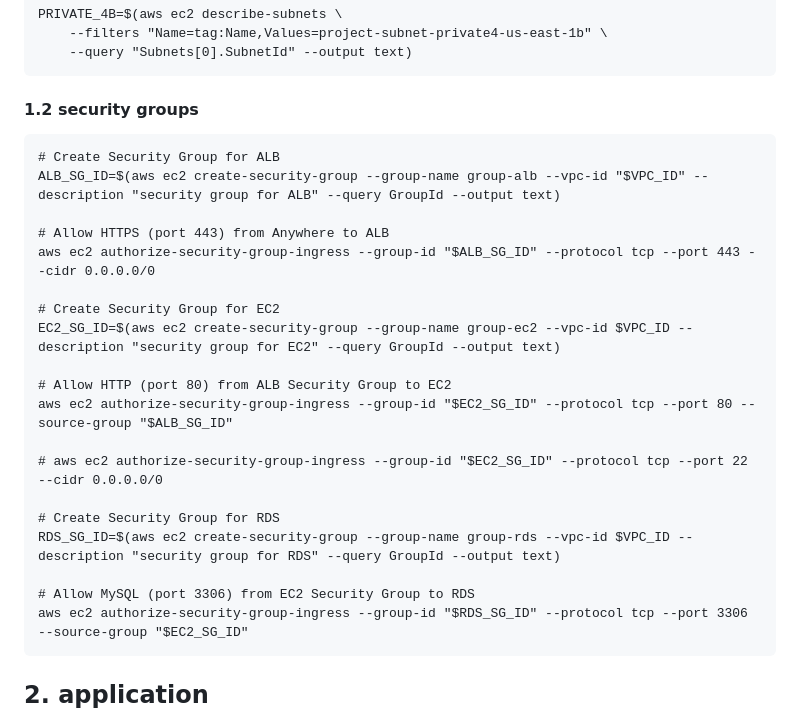
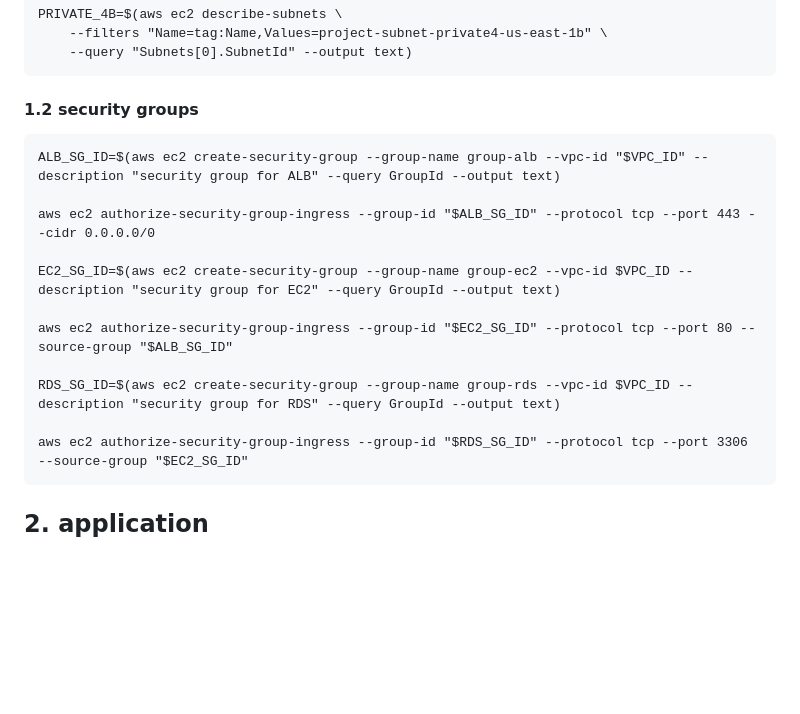
Before and after one commit to yunchengwong/ecommerce, a Markdown page: README.md, the part around the change. GitHub-like rendering; blank space fills up the shorter version.

````diff
--- a/README.md
+++ b/README.md
@@ -46,24 +46,16 @@ PRIVATE_4B=$(aws ec2 describe-subnets \
 #### 1.2 security groups
 
 ```
-# Create Security Group for ALB
 ALB_SG_ID=$(aws ec2 create-security-group --group-name group-alb --vpc-id "$VPC_ID" --description "security group for ALB" --query GroupId --output text)
 
-# Allow HTTPS (port 443) from Anywhere to ALB
 aws ec2 authorize-security-group-ingress --group-id "$ALB_SG_ID" --protocol tcp --port 443 --cidr 0.0.0.0/0
 
-# Create Security Group for EC2
 EC2_SG_ID=$(aws ec2 create-security-group --group-name group-ec2 --vpc-id $VPC_ID --description "security group for EC2" --query GroupId --output text)
 
-# Allow HTTP (port 80) from ALB Security Group to EC2
 aws ec2 authorize-security-group-ingress --group-id "$EC2_SG_ID" --protocol tcp --port 80 --source-group "$ALB_SG_ID"
 
-# aws ec2 authorize-security-group-ingress --group-id "$EC2_SG_ID" --protocol tcp --port 22 --cidr 0.0.0.0/0
-
-# Create Security Group for RDS
 RDS_SG_ID=$(aws ec2 create-security-group --group-name group-rds --vpc-id $VPC_ID --description "security group for RDS" --query GroupId --output text)
 
-# Allow MySQL (port 3306) from EC2 Security Group to RDS
 aws ec2 authorize-security-group-ingress --group-id "$RDS_SG_ID" --protocol tcp --port 3306 --source-group "$EC2_SG_ID"
 ```
 
````
